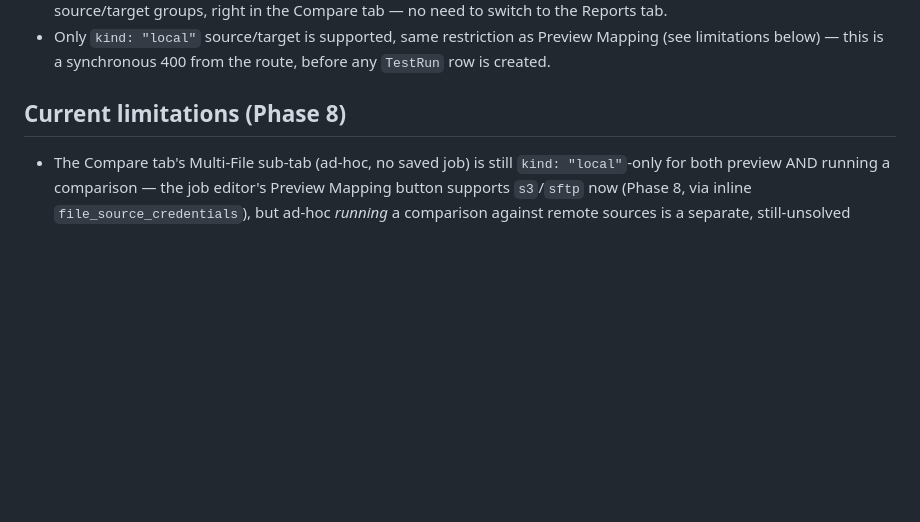
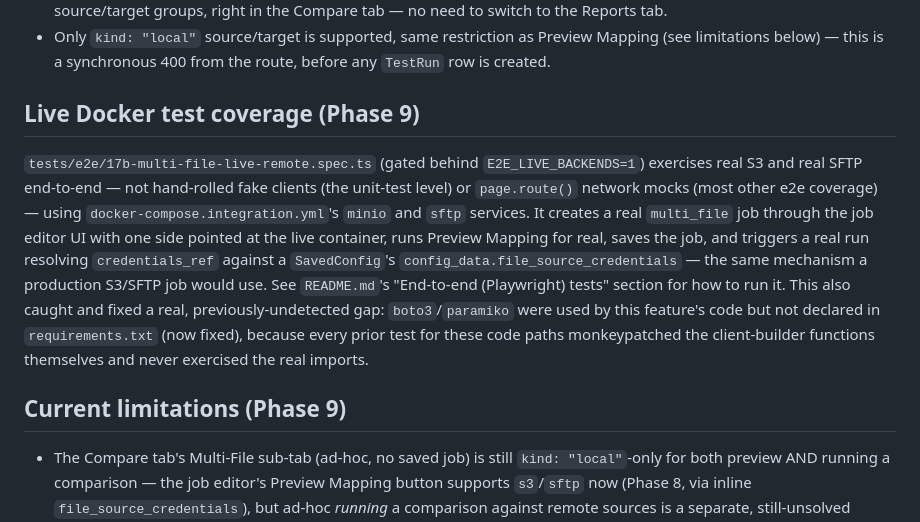
Before and after one commit to aravindksk7/atom, a Markdown page: docs/multi_file_reconciliation.md, the part around the change. Drawn GitHub-style; blank space fills up the shorter version.

```diff
--- a/docs/multi_file_reconciliation.md
+++ b/docs/multi_file_reconciliation.md
@@ -230,7 +230,24 @@ columns, unmatched policy) and run it directly:
   Preview Mapping (see limitations below) — this is a synchronous 400 from
   the route, before any `TestRun` row is created.
 
-## Current limitations (Phase 8)
+## Live Docker test coverage (Phase 9)
+
+`tests/e2e/17b-multi-file-live-remote.spec.ts` (gated behind `E2E_LIVE_BACKENDS=1`)
+exercises real S3 and real SFTP end-to-end — not hand-rolled fake clients
+(the unit-test level) or `page.route()` network mocks (most other e2e
+coverage) — using `docker-compose.integration.yml`'s `minio` and `sftp`
+services. It creates a real `multi_file` job through the job editor UI with
+one side pointed at the live container, runs Preview Mapping for real, saves
+the job, and triggers a real run resolving `credentials_ref` against a
+`SavedConfig`'s `config_data.file_source_credentials` — the same mechanism a
+production S3/SFTP job would use. See `README.md`'s "End-to-end (Playwright)
+tests" section for how to run it. This also caught and fixed a real,
+previously-undetected gap: `boto3`/`paramiko` were used by this feature's
+code but not declared in `requirements.txt` (now fixed), because every prior
+test for these code paths monkeypatched the client-builder functions
+themselves and never exercised the real imports.
+
+## Current limitations (Phase 9)
 
 - The Compare tab's Multi-File sub-tab (ad-hoc, no saved job) is still
   `kind: "local"`-only for both preview AND running a comparison — the job
```
Also changed, not shown: README.md (+5 -1 lines).
